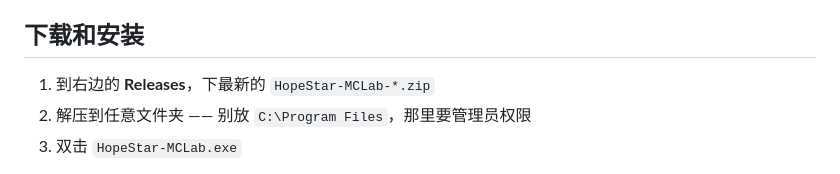
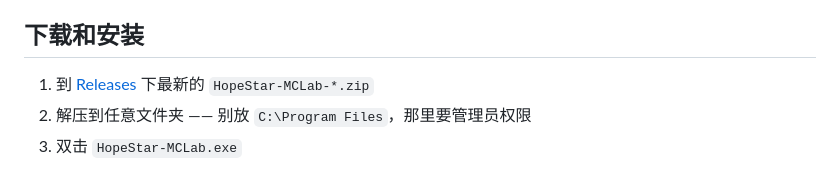
Before and after one commit to HopeStar-MuLin/HopeStar-MCLab, a Markdown page: README.md, the part around the change. Rendered like a GitHub page.

Commit message:
docs: 下载说明补上 Releases 直链

```diff
--- a/README.md
+++ b/README.md
@@ -64,7 +64,7 @@
 
 ## 下载和安装
 
-1. 到右边的 **Releases**，下最新的 `HopeStar-MCLab-*.zip`
+1. 到 [Releases](https://github.com/HopeStar-MuLin/HopeStar-MCLab/releases) 下最新的 `HopeStar-MCLab-*.zip`
 2. 解压到任意文件夹 —— 别放 `C:\Program Files`，那里要管理员权限
 3. 双击 `HopeStar-MCLab.exe`
 
```
